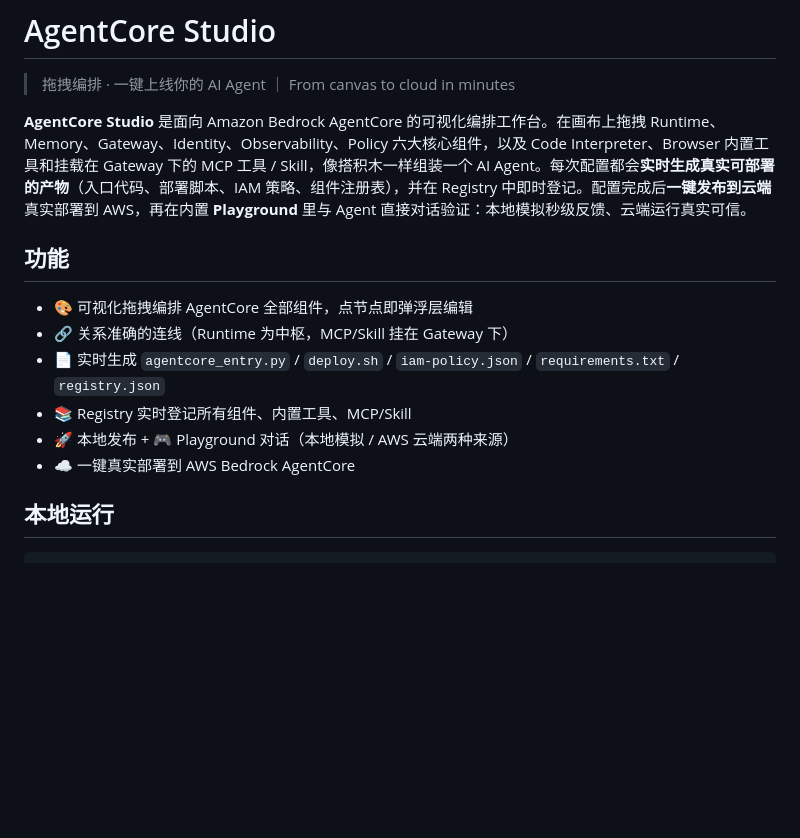
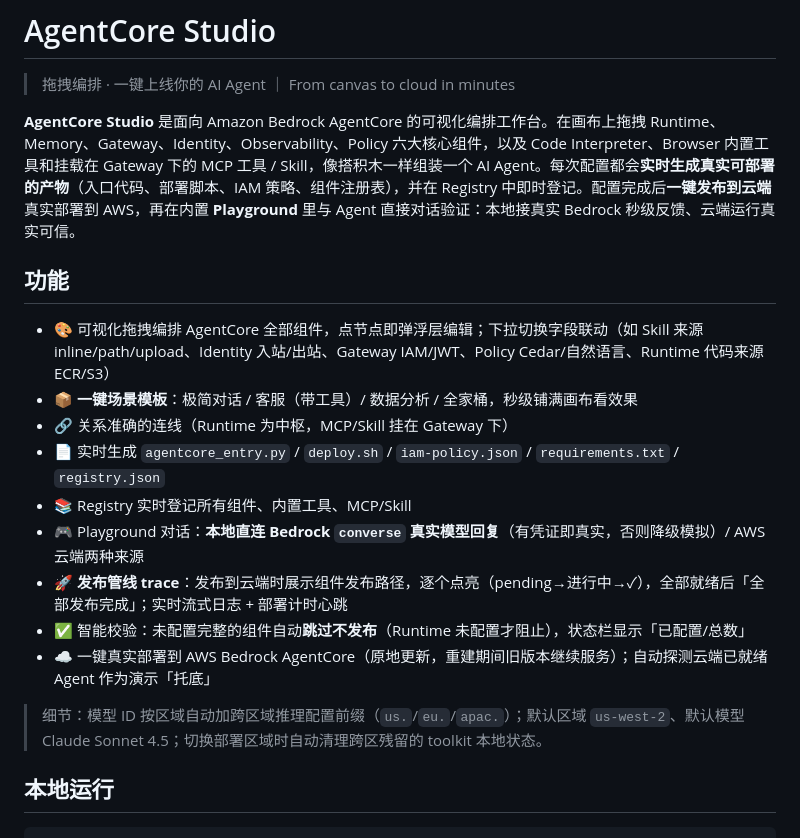
Before and after one commit to ahwing/agentcore-studio, a Markdown page: README.md, the part around the change. Rendered like a GitHub page; blank space fills up the shorter version.

Commit message:
docs: update README with scenario templates, deploy pipeline trace, real local replies, and demo enhancements

````diff
--- a/README.md
+++ b/README.md
@@ -2,15 +2,20 @@
 
 > 拖拽编排 · 一键上线你的 AI Agent ｜ From canvas to cloud in minutes
 
-**AgentCore Studio** 是面向 Amazon Bedrock AgentCore 的可视化编排工作台。在画布上拖拽 Runtime、Memory、Gateway、Identity、Observability、Policy 六大核心组件，以及 Code Interpreter、Browser 内置工具和挂载在 Gateway 下的 MCP 工具 / Skill，像搭积木一样组装一个 AI Agent。每次配置都会**实时生成真实可部署的产物**（入口代码、部署脚本、IAM 策略、组件注册表），并在 Registry 中即时登记。配置完成后**一键发布到云端**真实部署到 AWS，再在内置 **Playground** 里与 Agent 直接对话验证：本地模拟秒级反馈、云端运行真实可信。
+**AgentCore Studio** 是面向 Amazon Bedrock AgentCore 的可视化编排工作台。在画布上拖拽 Runtime、Memory、Gateway、Identity、Observability、Policy 六大核心组件，以及 Code Interpreter、Browser 内置工具和挂载在 Gateway 下的 MCP 工具 / Skill，像搭积木一样组装一个 AI Agent。每次配置都会**实时生成真实可部署的产物**（入口代码、部署脚本、IAM 策略、组件注册表），并在 Registry 中即时登记。配置完成后**一键发布到云端**真实部署到 AWS，再在内置 **Playground** 里与 Agent 直接对话验证：本地接真实 Bedrock 秒级反馈、云端运行真实可信。
 
 ## 功能
-- 🎨 可视化拖拽编排 AgentCore 全部组件，点节点即弹浮层编辑
+- 🎨 可视化拖拽编排 AgentCore 全部组件，点节点即弹浮层编辑；下拉切换字段联动（如 Skill 来源 inline/path/upload、Identity 入站/出站、Gateway IAM/JWT、Policy Cedar/自然语言、Runtime 代码来源 ECR/S3）
+- 📦 **一键场景模板**：极简对话 / 客服（带工具）/ 数据分析 / 全家桶，秒级铺满画布看效果
 - 🔗 关系准确的连线（Runtime 为中枢，MCP/Skill 挂在 Gateway 下）
 - 📄 实时生成 `agentcore_entry.py` / `deploy.sh` / `iam-policy.json` / `requirements.txt` / `registry.json`
 - 📚 Registry 实时登记所有组件、内置工具、MCP/Skill
-- 🚀 本地发布 + 🎮 Playground 对话（本地模拟 / AWS 云端两种来源）
-- ☁️ 一键真实部署到 AWS Bedrock AgentCore
+- 🎮 Playground 对话：**本地直连 Bedrock `converse` 真实模型回复**（有凭证即真实，否则降级模拟）/ AWS 云端两种来源
+- 🚀 **发布管线 trace**：发布到云端时展示组件发布路径，逐个点亮（pending→进行中→✓），全部就绪后「全部发布完成」；实时流式日志 + 部署计时心跳
+- ✅ 智能校验：未配置完整的组件自动**跳过不发布**（Runtime 未配置才阻止），状态栏显示「已配置/总数」
+- ☁️ 一键真实部署到 AWS Bedrock AgentCore（原地更新，重建期间旧版本继续服务）；自动探测云端已就绪 Agent 作为演示「托底」
+
+> 细节：模型 ID 按区域自动加跨区域推理配置前缀（`us.`/`eu.`/`apac.`）；默认区域 `us-west-2`、默认模型 Claude Sonnet 4.5；切换部署区域时自动清理跨区残留的 toolkit 本地状态。
 
 ## 本地运行
 ```bash
````
